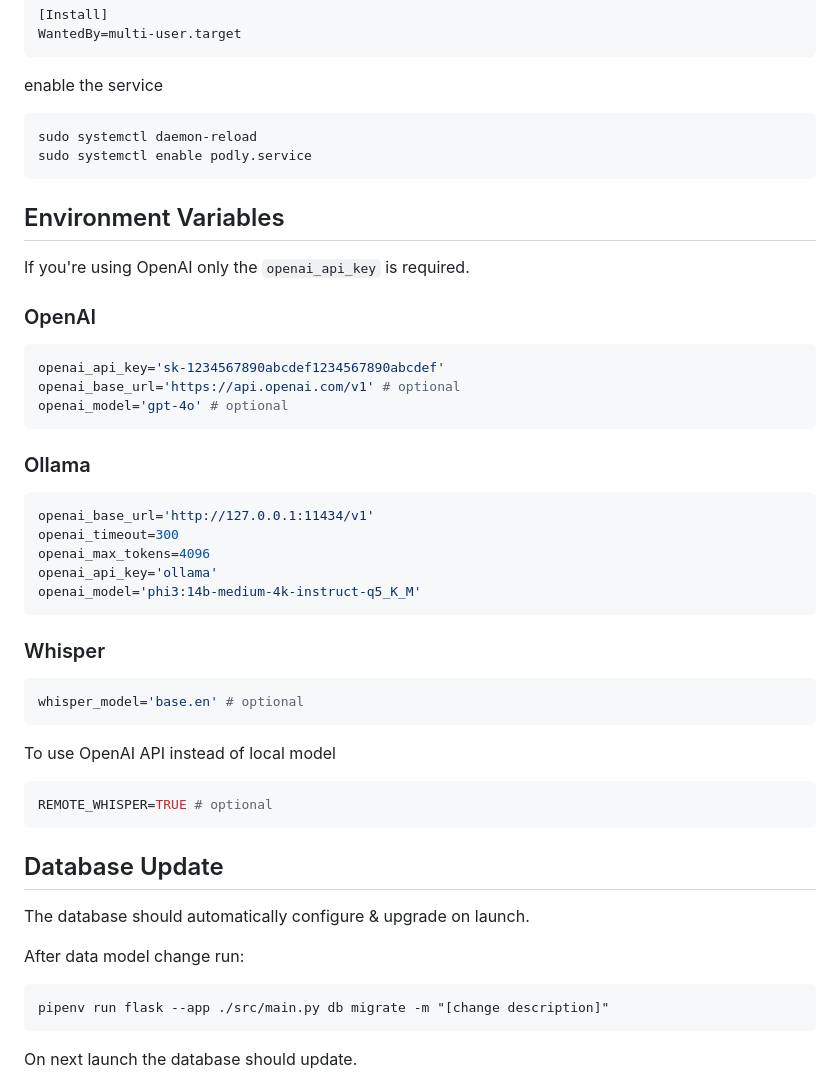
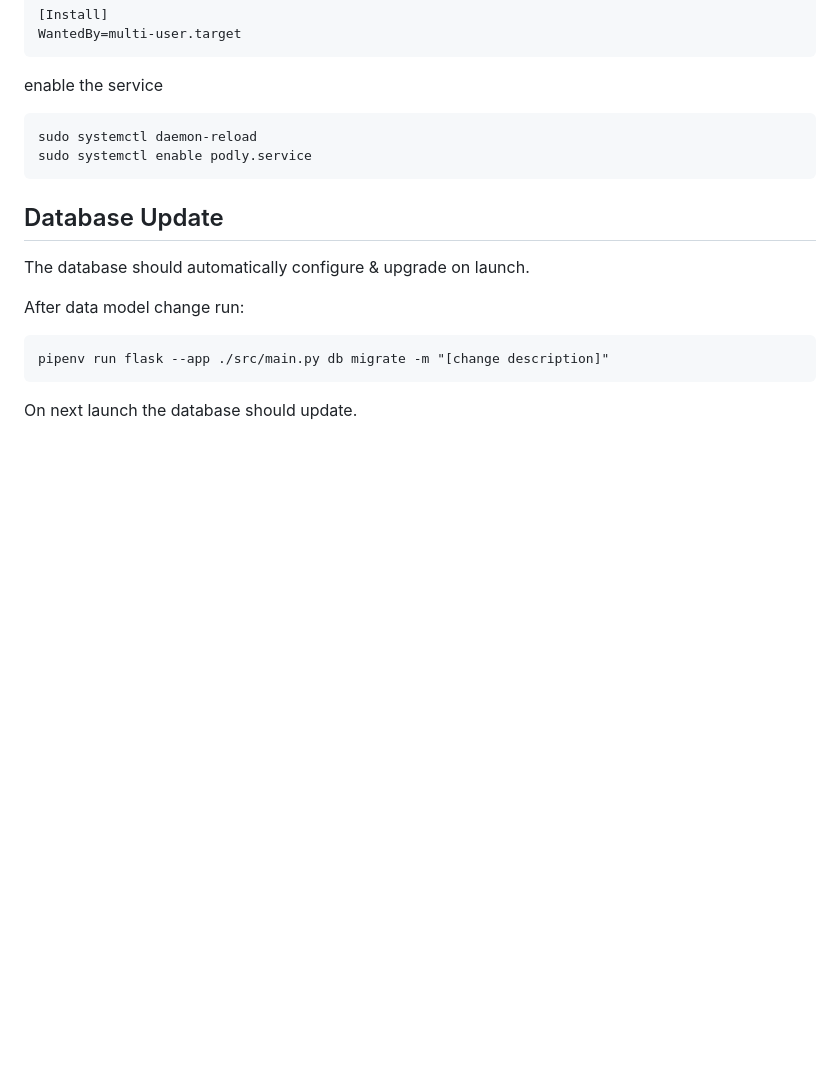
Before and after one commit to jdrbc/podly_pure_podcasts, a Markdown page: README.md, the part around the change. Drawn GitHub-style; blank space fills up the shorter version.

````diff
--- a/README.md
+++ b/README.md
@@ -118,40 +118,6 @@ sudo systemctl daemon-reload
 sudo systemctl enable podly.service
 ```
 
-## Environment Variables
-
-If you're using OpenAI only the `openai_api_key` is required.
-
-### OpenAI
-
-```shell
-openai_api_key='sk-1234567890abcdef1234567890abcdef'
-openai_base_url='https://api.openai.com/v1' # optional
-openai_model='gpt-4o' # optional
-```
-
-### Ollama
-
-```shell
-openai_base_url='http://127.0.0.1:11434/v1'
-openai_timeout=300
-openai_max_tokens=4096
-openai_api_key='ollama'
-openai_model='phi3:14b-medium-4k-instruct-q5_K_M'
-```
-
-### Whisper
-
-```shell
-whisper_model='base.en' # optional
-```
-
-To use OpenAI API instead of local model
-
-```shell
-REMOTE_WHISPER=TRUE # optional
-```
-
 ## Database Update
 
 The database should automatically configure & upgrade on launch.
````
